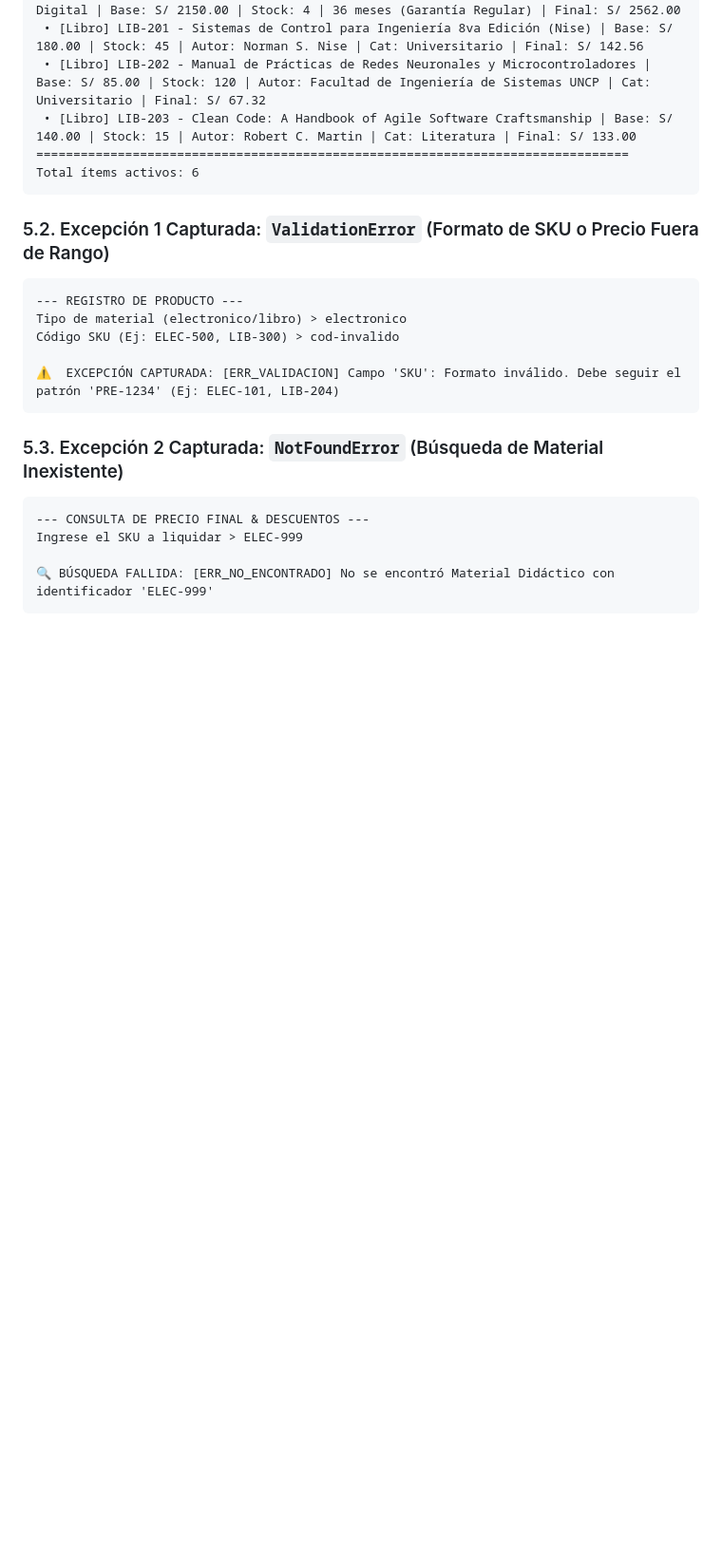
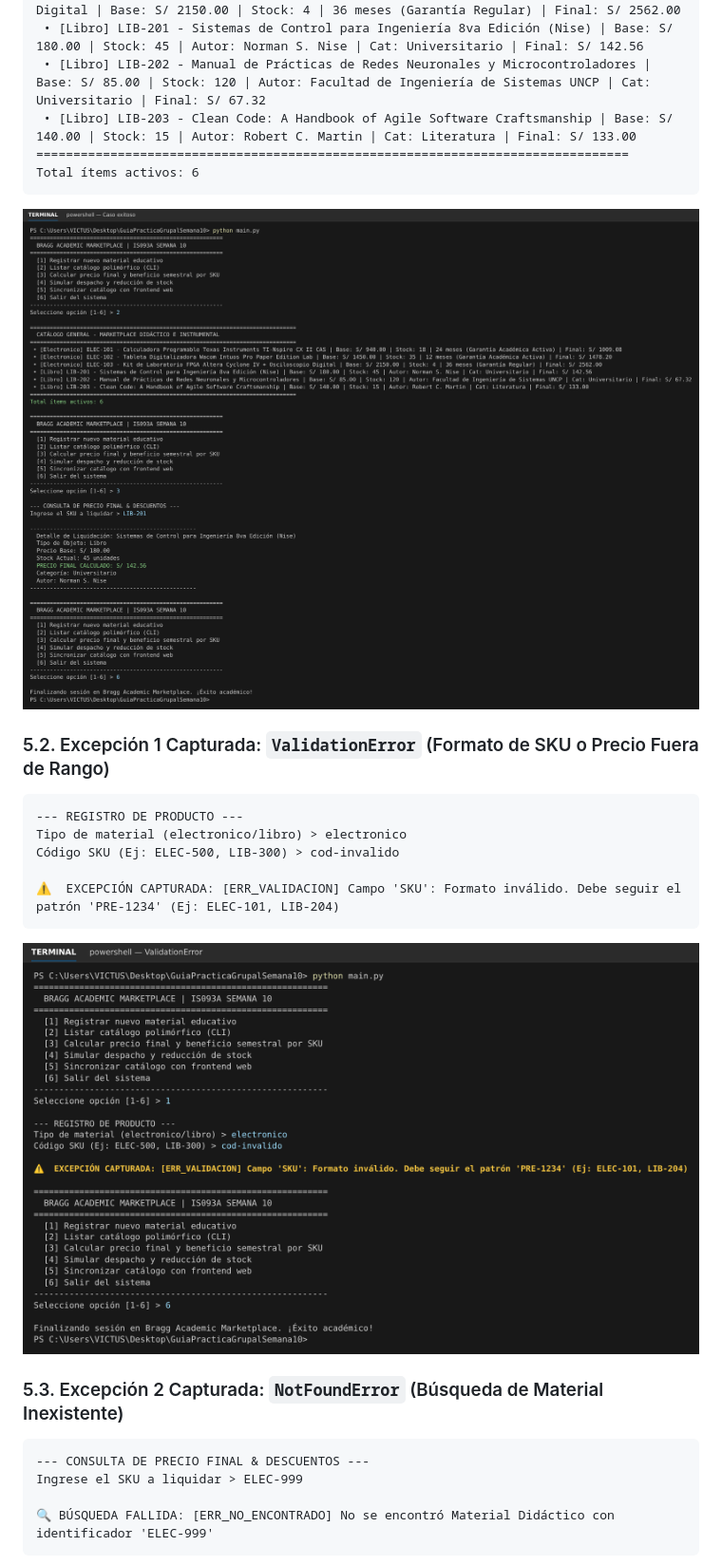
Before and after one commit to E5gar/GuiaPracticaGrupalSemana10, a Markdown page: README.md, the part around one of its changes. Shown at 95% size. GitHub-like rendering; pictures changed too: docs/capturas/01_caso_exitoso.png (added), docs/capturas/02_validation_error.png (added); blank space fills up the shorter version.

Commit message:
docs: agrega capturas de ejecucion (caso exitoso + 2 excepciones)

````diff
--- a/README.md
+++ b/README.md
@@ -136,6 +136,8 @@ Seleccione opción [1-6] > 2
 Total ítems activos: 6
 ```
 
+![Caso exitoso: listado polimórfico y liquidación](docs/capturas/01_caso_exitoso.png)
+
 ### 5.2. Excepción 1 Capturada: `ValidationError` (Formato de SKU o Precio Fuera de Rango)
 ```text
 --- REGISTRO DE PRODUCTO ---
@@ -145,6 +147,8 @@ Código SKU (Ej: ELEC-500, LIB-300) > cod-invalido
 ⚠️  EXCEPCIÓN CAPTURADA: [ERR_VALIDACION] Campo 'SKU': Formato inválido. Debe seguir el patrón 'PRE-1234' (Ej: ELEC-101, LIB-204)
 ```
 
+![Excepción ValidationError capturada](docs/capturas/02_validation_error.png)
+
 ### 5.3. Excepción 2 Capturada: `NotFoundError` (Búsqueda de Material Inexistente)
 ```text
 --- CONSULTA DE PRECIO FINAL & DESCUENTOS ---
````
Also changed, not shown: other parts of README.md (+2 -0 lines), docs/capturas/03_not_found_error.png (added).
